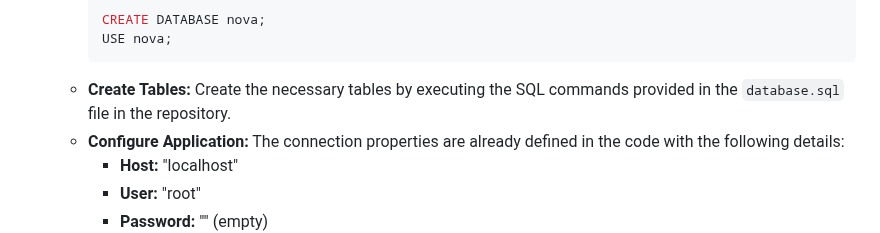
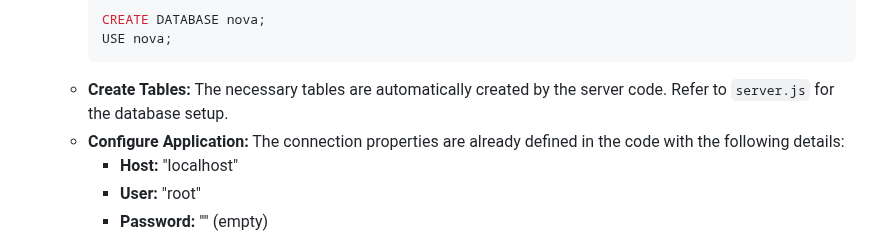
Before and after one commit to WILLIAMSTAMP/Open-AI-Voice-Assistant, a Markdown page: README.md, the part around the change. Rendered like a GitHub page.

````diff
--- a/README.md
+++ b/README.md
@@ -42,7 +42,7 @@ To set up the SQL database for Nova, follow these steps using SQL Workbench:
     CREATE DATABASE nova;
     USE nova;
     ```
-  - **Create Tables:** Create the necessary tables by executing the SQL commands provided in the `database.sql` file in the repository.
+  - **Create Tables:** The necessary tables are automatically created by the server code. Refer to `server.js` for the database setup.
   - **Configure Application:** The connection properties are already defined in the code with the following details:
     - **Host:** "localhost"
     - **User:** "root"
````
